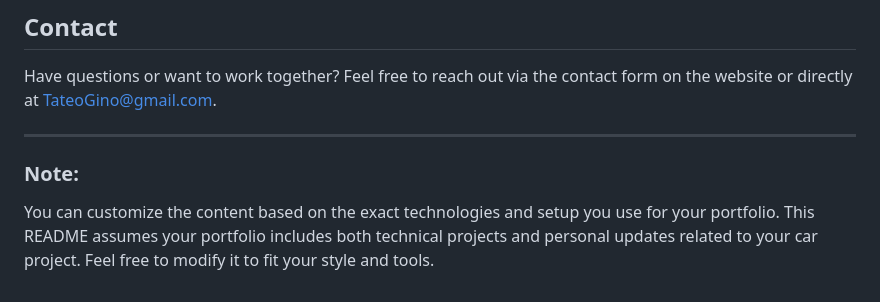
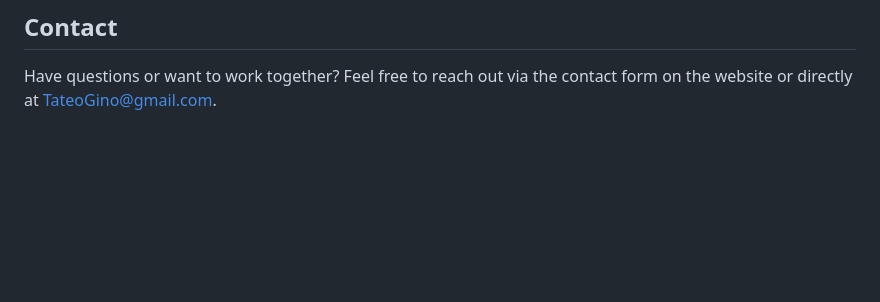
Before and after one commit to GinoTateo/tateo.io, a Markdown page: README.md, the part around the change. GitHub-like rendering; blank space fills up the shorter version.

```diff
--- a/README.md
+++ b/README.md
@@ -84,8 +84,3 @@ If you're interested in how this portfolio was built or want to contribute, here
 ## Contact
 
 Have questions or want to work together? Feel free to reach out via the contact form on the website or directly at TateoGino@gmail.com.
-
----
-
-### Note:
-You can customize the content based on the exact technologies and setup you use for your portfolio. This README assumes your portfolio includes both technical projects and personal updates related to your car project. Feel free to modify it to fit your style and tools.
```
